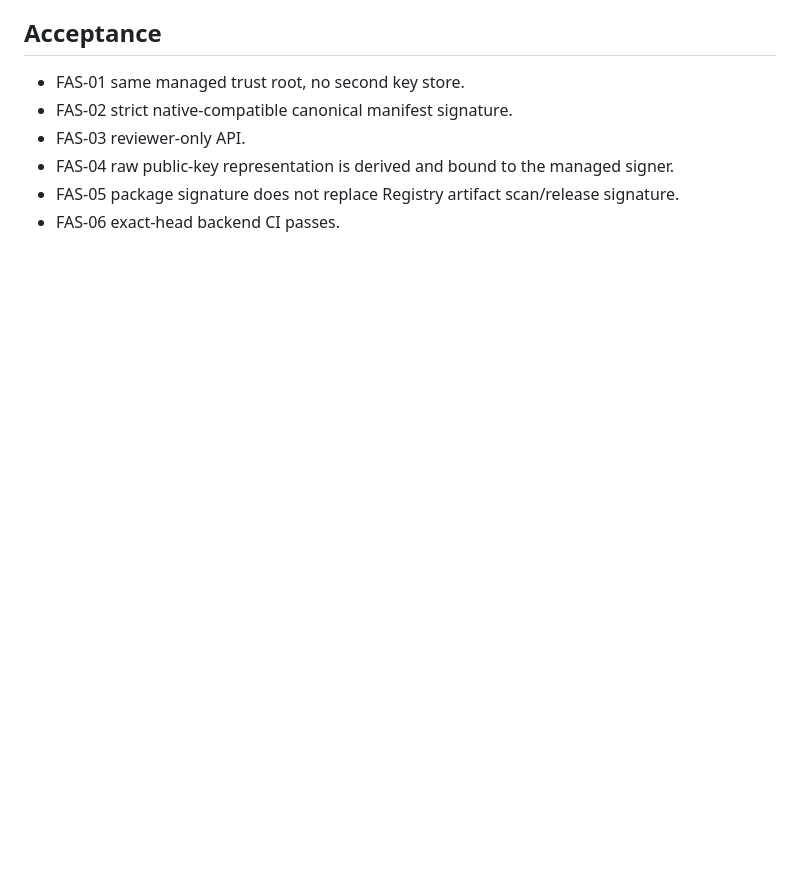
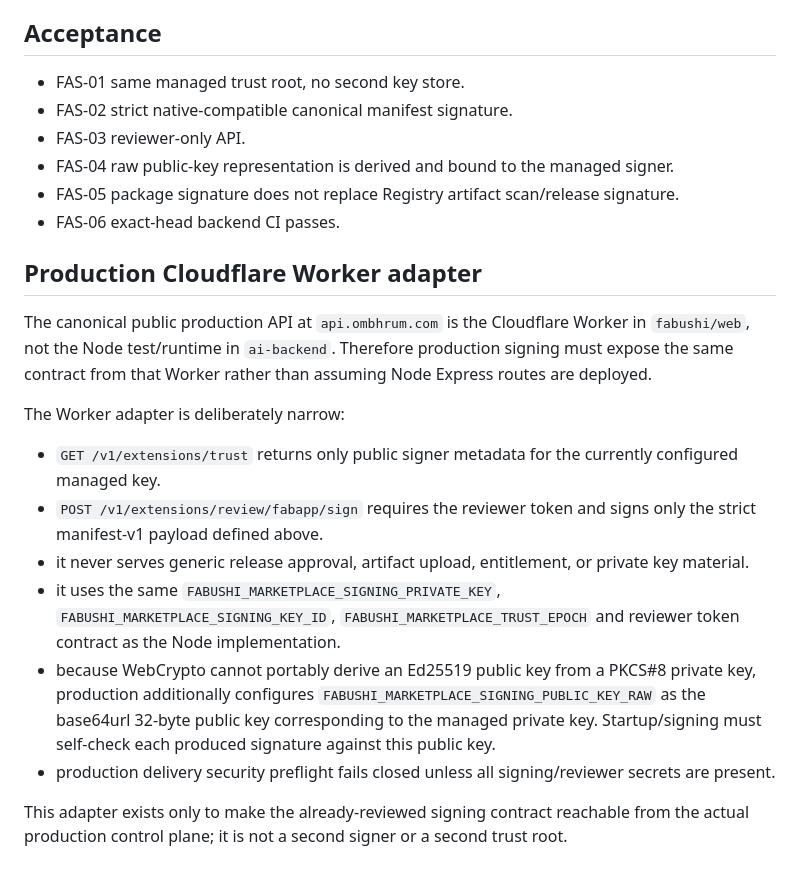
Before and after one commit to bhrumom/fabushi-backend, a Markdown page: docs/specs/fabapp-manifest-signing-v1.md, the part around the change. Rendered like a GitHub page; blank space fills up the shorter version.

Commit message:
docs(spec): bind fabapp signing to production Worker

```diff
--- a/docs/specs/fabapp-manifest-signing-v1.md
+++ b/docs/specs/fabapp-manifest-signing-v1.md
@@ -98,3 +98,19 @@ GitHub Actions only. Tests must cover:
 - FAS-04 raw public-key representation is derived and bound to the managed signer.
 - FAS-05 package signature does not replace Registry artifact scan/release signature.
 - FAS-06 exact-head backend CI passes.
+
+
+## Production Cloudflare Worker adapter
+
+The canonical public production API at `api.ombhrum.com` is the Cloudflare Worker in `fabushi/web`, not the Node test/runtime in `ai-backend`. Therefore production signing must expose the same contract from that Worker rather than assuming Node Express routes are deployed.
+
+The Worker adapter is deliberately narrow:
+
+- `GET /v1/extensions/trust` returns only public signer metadata for the currently configured managed key.
+- `POST /v1/extensions/review/fabapp/sign` requires the reviewer token and signs only the strict manifest-v1 payload defined above.
+- it never serves generic release approval, artifact upload, entitlement, or private key material.
+- it uses the same `FABUSHI_MARKETPLACE_SIGNING_PRIVATE_KEY`, `FABUSHI_MARKETPLACE_SIGNING_KEY_ID`, `FABUSHI_MARKETPLACE_TRUST_EPOCH` and reviewer token contract as the Node implementation.
+- because WebCrypto cannot portably derive an Ed25519 public key from a PKCS#8 private key, production additionally configures `FABUSHI_MARKETPLACE_SIGNING_PUBLIC_KEY_RAW` as the base64url 32-byte public key corresponding to the managed private key. Startup/signing must self-check each produced signature against this public key.
+- production delivery security preflight fails closed unless all signing/reviewer secrets are present.
+
+This adapter exists only to make the already-reviewed signing contract reachable from the actual production control plane; it is not a second signer or a second trust root.
```
